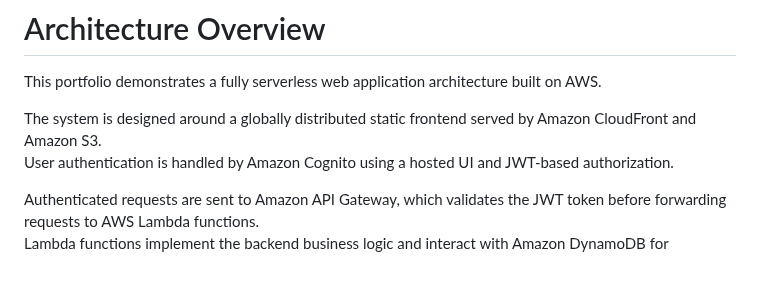
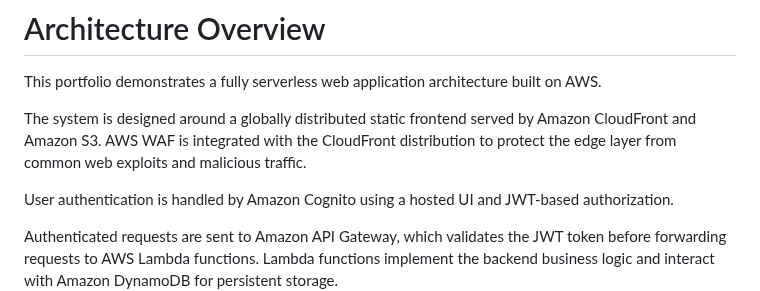
Before and after one commit to yusukeemata/cloud-portfolio, a Markdown page: README.md, the part around the change. Rendered like a GitHub page.

```diff
--- a/README.md
+++ b/README.md
@@ -37,6 +37,8 @@ These projects showcase end-to-end AWS system design using modern serverless ser
 This portfolio demonstrates a fully serverless web application architecture built on AWS.
 
 The system is designed around a globally distributed static frontend served by Amazon CloudFront and Amazon S3.
+AWS WAF is integrated with the CloudFront distribution to protect the edge layer from common web exploits and malicious traffic.
+
 User authentication is handled by Amazon Cognito using a hosted UI and JWT-based authorization.
 
 Authenticated requests are sent to Amazon API Gateway, which validates the JWT token before forwarding requests to AWS Lambda functions.
```
